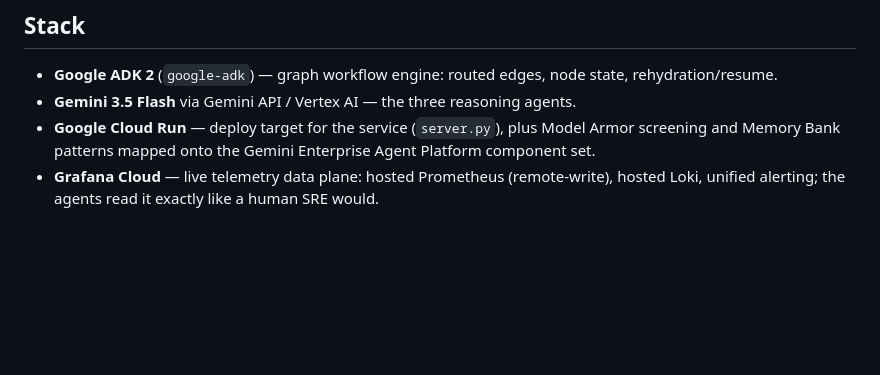
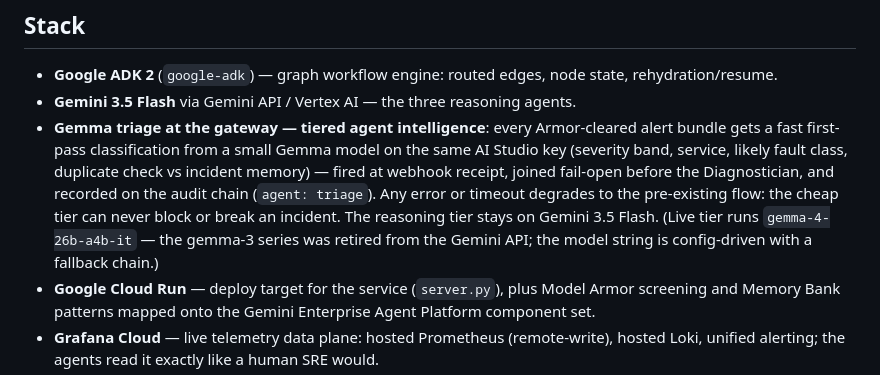
Before and after one commit to ubongn/night-watch-geap, a Markdown page: README.md, the part around the change. Rendered like a GitHub page; blank space fills up the shorter version.

Commit message:
docs(readme): stack line — Gemma triage tier at the gateway (fail-open, audit-chained); reasoning stays on Gemini 3.5 Flash

```diff
--- a/README.md
+++ b/README.md
@@ -86,6 +86,15 @@ evals.
 - **Google ADK 2** (`google-adk`) — graph workflow engine: routed edges, node state,
   rehydration/resume.
 - **Gemini 3.5 Flash** via Gemini API / Vertex AI — the three reasoning agents.
+- **Gemma triage at the gateway — tiered agent intelligence**: every Armor-cleared
+  alert bundle gets a fast first-pass classification from a small Gemma model on the
+  same AI Studio key (severity band, service, likely fault class, duplicate check vs
+  incident memory) — fired at webhook receipt, joined fail-open before the
+  Diagnostician, and recorded on the audit chain (`agent: triage`). Any error or
+  timeout degrades to the pre-existing flow: the cheap tier can never block or break
+  an incident. The reasoning tier stays on Gemini 3.5 Flash. (Live tier runs
+  `gemma-4-26b-a4b-it` — the gemma-3 series was retired from the Gemini API; the
+  model string is config-driven with a fallback chain.)
 - **Google Cloud Run** — deploy target for the service (`server.py`), plus
   Model Armor screening and Memory Bank patterns mapped onto the Gemini Enterprise
   Agent Platform component set.
```
